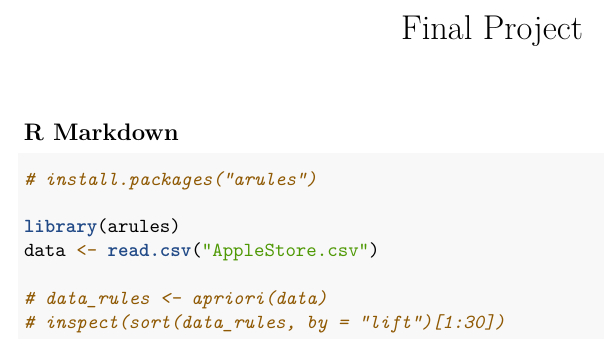
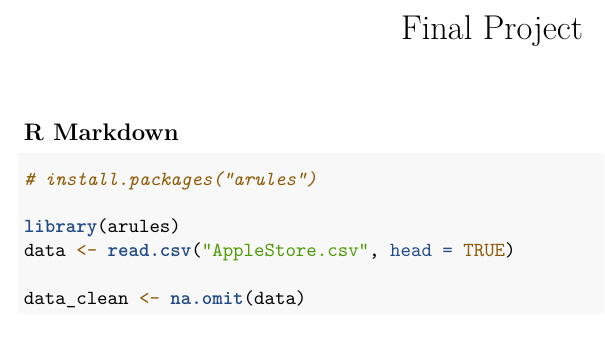
Before and after one commit to dreyvonn/450final, an R Markdown document (final_project.Rmd): part of the page, cut so that both start at the same text. Rendered offline with R 4.5, knitr and Pandoc, then LaTeX, with nearby package versions.

Commit message:
Omit NAs

````diff
--- a/final_project.Rmd
+++ b/final_project.Rmd
@@ -13,8 +13,8 @@ knitr::opts_chunk$set(echo = TRUE)
 # install.packages("arules")
 
 library(arules)
-data <- read.csv("AppleStore.csv")
+data <- read.csv("AppleStore.csv", head = TRUE)
 
-# data_rules <- apriori(data)
-# inspect(sort(data_rules, by = "lift")[1:30])
+data_clean <- na.omit(data)
+
 ```
````
